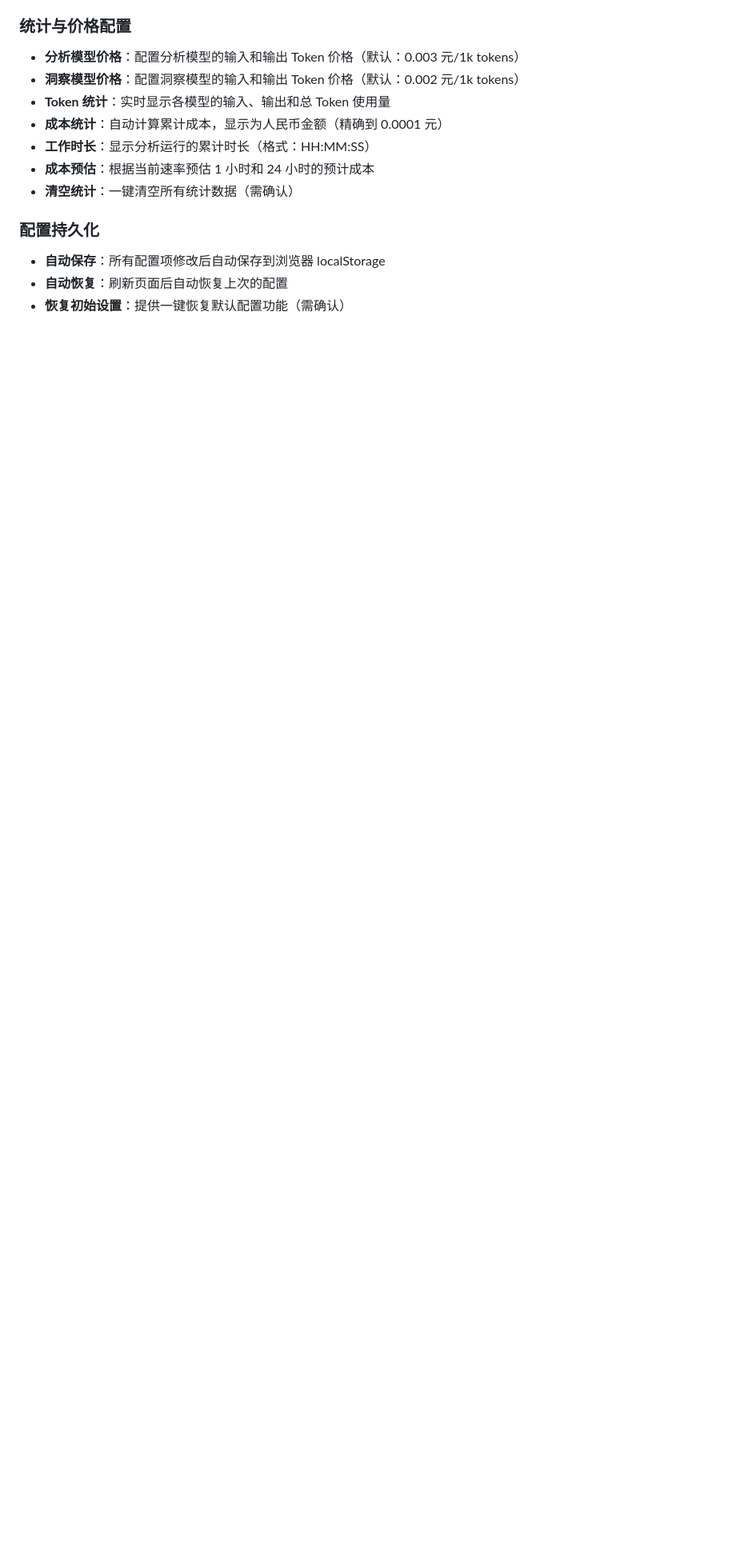
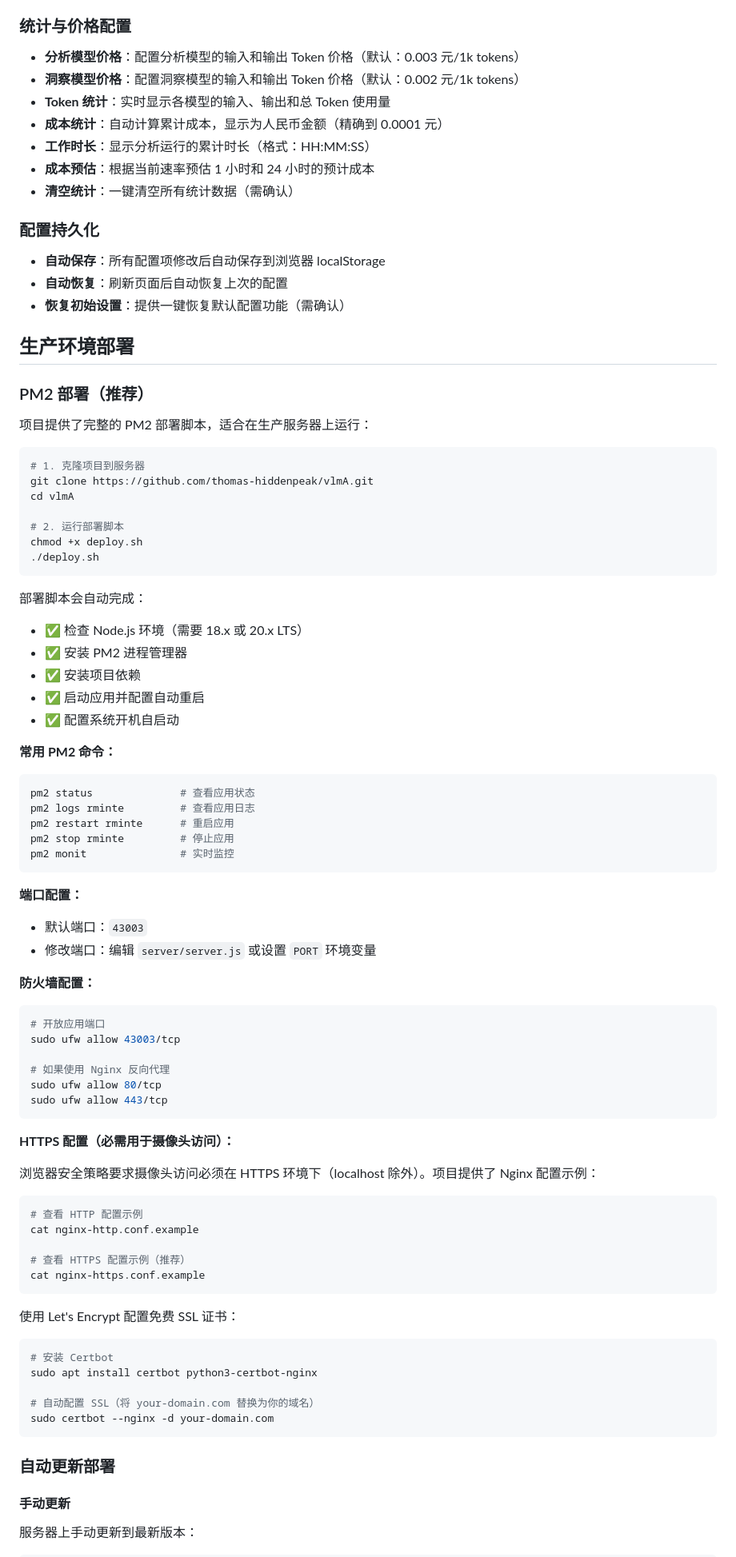
Before and after one commit to thomas-hiddenpeak/vlmA, a Markdown page: README.md, the part around one of its changes. Shown at 80% size. Drawn GitHub-style; blank space fills up the shorter version.

Commit message:
docs: 添加生产环境部署和自动更新说明
- PM2 部署指南和常用命令
- HTTPS 配置说明（摄像头访问必需）
- 手动更新脚本使用方法
- GitHub Webhook 自动部署配置（带安全警告）
- 强调 Fork 项目后自行配置的重要性
- 详细的安全建议和最佳实践

````diff
--- a/README.md
+++ b/README.md
@@ -138,3 +138,80 @@ npm start
 - **自动保存**：所有配置项修改后自动保存到浏览器 localStorage
 - **自动恢复**：刷新页面后自动恢复上次的配置
 - **恢复初始设置**：提供一键恢复默认配置功能（需确认）
+
+## 生产环境部署
+
+### PM2 部署（推荐）
+
+项目提供了完整的 PM2 部署脚本，适合在生产服务器上运行：
+
+```bash
+# 1. 克隆项目到服务器
+git clone https://github.com/thomas-hiddenpeak/vlmA.git
+cd vlmA
+
+# 2. 运行部署脚本
+chmod +x deploy.sh
+./deploy.sh
+```
+
+部署脚本会自动完成：
+- ✅ 检查 Node.js 环境（需要 18.x 或 20.x LTS）
+- ✅ 安装 PM2 进程管理器
+- ✅ 安装项目依赖
+- ✅ 启动应用并配置自动重启
+- ✅ 配置系统开机自启动
+
+**常用 PM2 命令：**
+
+```bash
+pm2 status              # 查看应用状态
+pm2 logs rminte         # 查看应用日志
+pm2 restart rminte      # 重启应用
+pm2 stop rminte         # 停止应用
+pm2 monit               # 实时监控
+```
+
+**端口配置：**
+- 默认端口：`43003`
+- 修改端口：编辑 `server/server.js` 或设置 `PORT` 环境变量
+
+**防火墙配置：**
+
+```bash
+# 开放应用端口
+sudo ufw allow 43003/tcp
+
+# 如果使用 Nginx 反向代理
+sudo ufw allow 80/tcp
+sudo ufw allow 443/tcp
+```
+
+**HTTPS 配置（必需用于摄像头访问）：**
+
+浏览器安全策略要求摄像头访问必须在 HTTPS 环境下（localhost 除外）。项目提供了 Nginx 配置示例：
+
+```bash
+# 查看 HTTP 配置示例
+cat nginx-http.conf.example
+
+# 查看 HTTPS 配置示例（推荐）
+cat nginx-https.conf.example
+```
+
+使用 Let's Encrypt 配置免费 SSL 证书：
+
+```bash
+# 安装 Certbot
+sudo apt install certbot python3-certbot-nginx
+
+# 自动配置 SSL（将 your-domain.com 替换为你的域名）
+sudo certbot --nginx -d your-domain.com
+```
+
+### 自动更新部署
+
+#### 手动更新
+
+服务器上手动更新到最新版本：
+
````
Also changed, not shown: other parts of README.md (+90 -0 lines).
